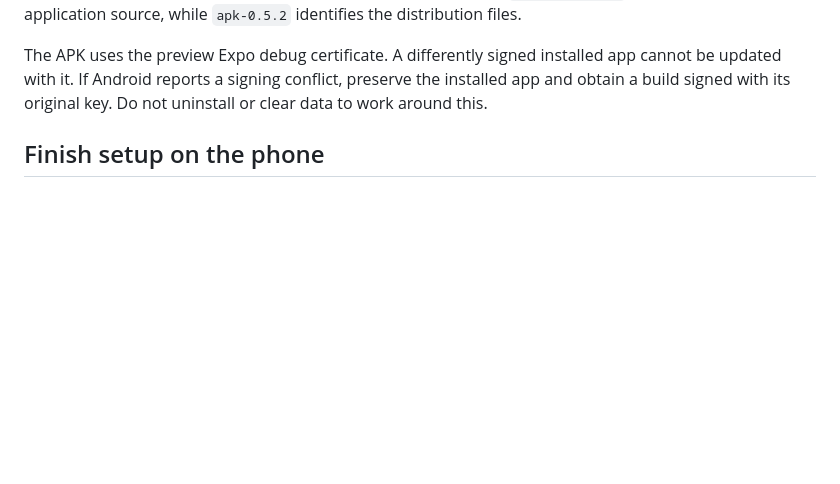
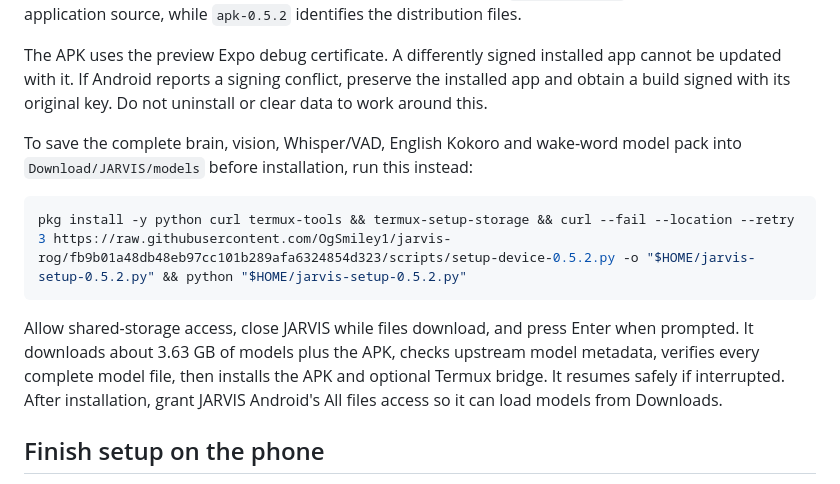
Before and after one commit to OgSmiley1/jarvis-rog, a Markdown page: docs/RELEASE_0.5.2.md, the part around the change. Rendered like a GitHub page; blank space fills up the shorter version.

Commit message:
docs: add complete Termux model download command

````diff
--- a/docs/RELEASE_0.5.2.md
+++ b/docs/RELEASE_0.5.2.md
@@ -31,6 +31,19 @@ The APK uses the preview Expo debug certificate. A differently signed installed
 app cannot be updated with it. If Android reports a signing conflict, preserve
 the installed app and obtain a build signed with its original key. Do not
 uninstall or clear data to work around this.
+
+To save the complete brain, vision, Whisper/VAD, English Kokoro and wake-word
+model pack into `Download/JARVIS/models` before installation, run this instead:
+
+```bash
+pkg install -y python curl termux-tools && termux-setup-storage && curl --fail --location --retry 3 https://raw.githubusercontent.com/OgSmiley1/jarvis-rog/fb9b01a48db48eb97cc101b289afa6324854d323/scripts/setup-device-0.5.2.py -o "$HOME/jarvis-setup-0.5.2.py" && python "$HOME/jarvis-setup-0.5.2.py"
+```
+
+Allow shared-storage access, close JARVIS while files download, and press Enter
+when prompted. It downloads about 3.63 GB of models plus the APK, checks upstream
+model metadata, verifies every complete model file, then installs the APK and
+optional Termux bridge. It resumes safely if interrupted. After installation,
+grant JARVIS Android's All files access so it can load models from Downloads.
 
 ## Finish setup on the phone
 
````
